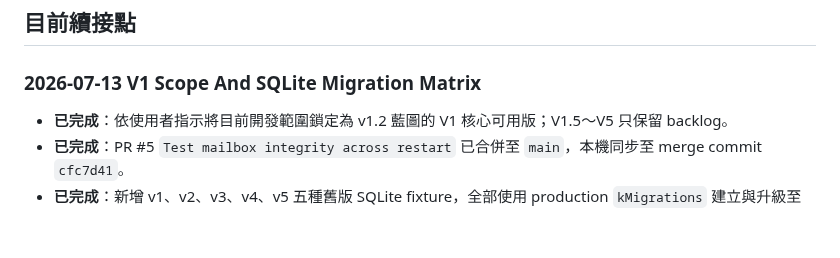
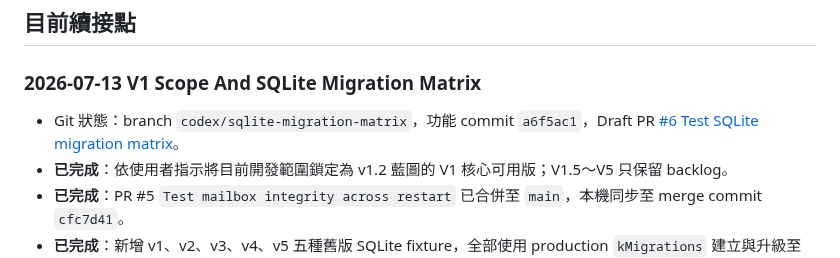
Before and after one commit to leezxt/p2p-chat, a Markdown page: docs/handoff_checklist.md, the part around the change. GitHub-like rendering; blank space fills up the shorter version.

Commit message:
Update migration matrix handoff

```diff
--- a/docs/handoff_checklist.md
+++ b/docs/handoff_checklist.md
@@ -183,6 +183,7 @@
 
 ### 2026-07-13 V1 Scope And SQLite Migration Matrix
 
+- Git 狀態：branch `codex/sqlite-migration-matrix`，功能 commit `a6f5ac1`，Draft PR [#6 Test SQLite migration matrix](https://github.com/leezxt/p2p-chat/pull/6)。
 - **已完成**：依使用者指示將目前開發範圍鎖定為 v1.2 藍圖的 V1 核心可用版；V1.5～V5 只保留 backlog。
 - **已完成**：PR #5 `Test mailbox integrity across restart` 已合併至 `main`，本機同步至 merge commit `cfc7d41`。
 - **已完成**：新增 v1、v2、v3、v4、v5 五種舊版 SQLite fixture，全部使用 production `kMigrations` 建立與升級至 v6。
```
